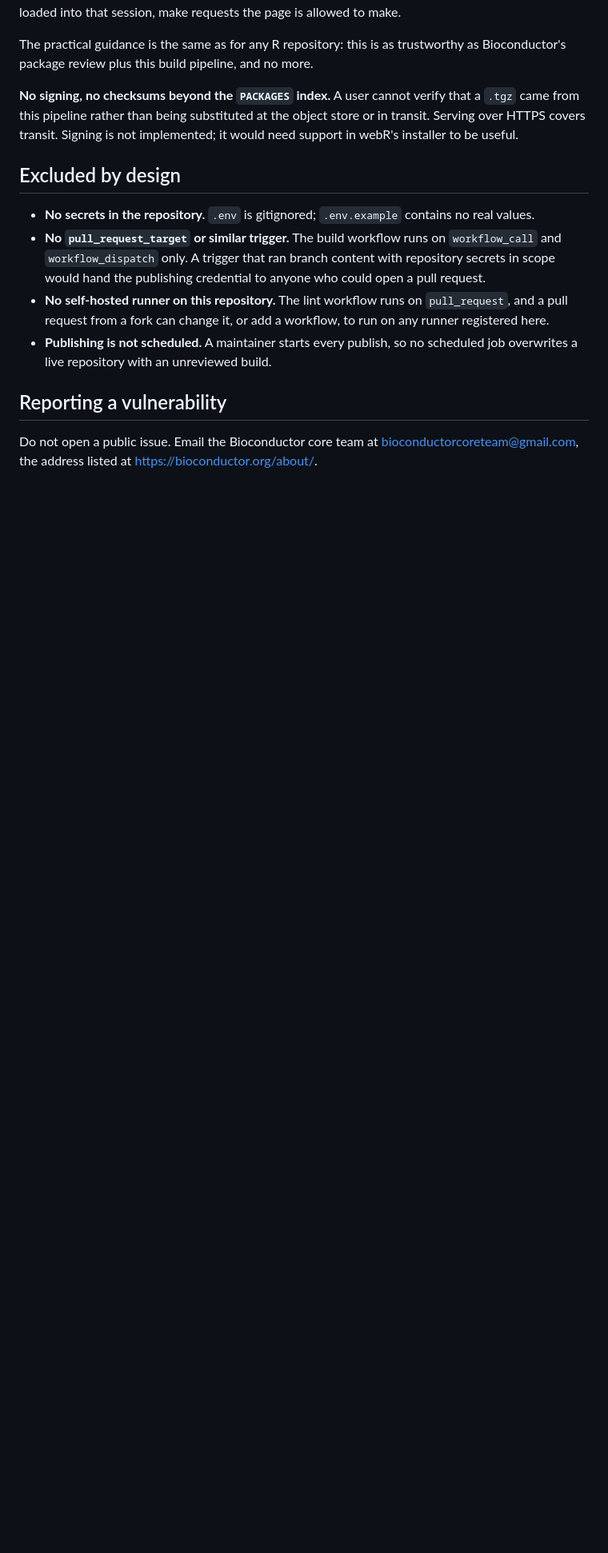
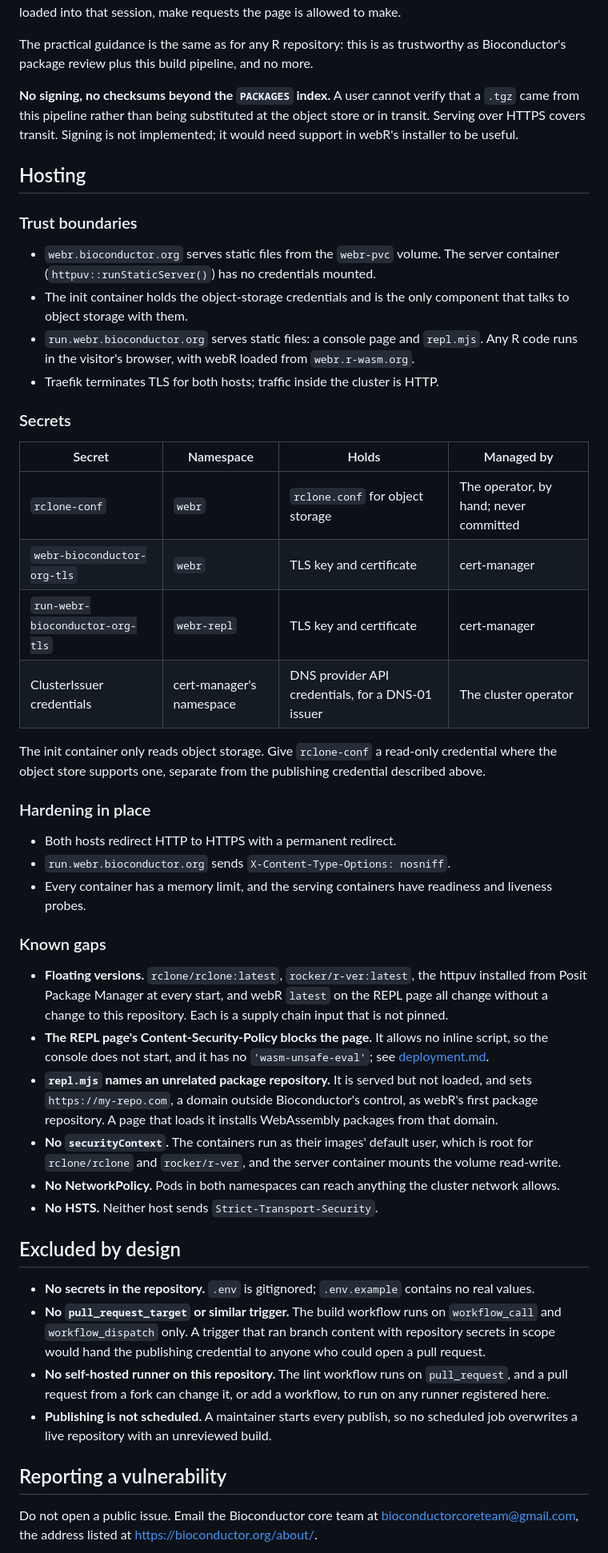
Before and after one commit to almahmoud/bioc-webr, a Markdown page: docs/security.md, the part around the change. Shown at 80% size. GitHub-like rendering; blank space fills up the shorter version.

Commit message:
Add hosting trust boundaries and secrets to the security notes

```diff
--- a/docs/security.md
+++ b/docs/security.md
@@ -123,6 +123,60 @@ that a `.tgz` came from this pipeline rather than being substituted at the
 object store or in transit. Serving over HTTPS covers transit. Signing is not
 implemented; it would need support in webR's installer to be useful.
 
+## Hosting
+
+### Trust boundaries
+
+- `webr.bioconductor.org` serves static files from the `webr-pvc` volume. The
+  server container (`httpuv::runStaticServer()`) has no credentials mounted.
+- The init container holds the object-storage credentials and is the only
+  component that talks to object storage with them.
+- `run.webr.bioconductor.org` serves static files: a console page and
+  `repl.mjs`. Any R code runs in the visitor's browser, with webR loaded from
+  `webr.r-wasm.org`.
+- Traefik terminates TLS for both hosts; traffic inside the cluster is HTTP.
+
+### Secrets
+
+| Secret | Namespace | Holds | Managed by |
+|---|---|---|---|
+| `rclone-conf` | `webr` | `rclone.conf` for object storage | The operator, by hand; never committed |
+| `webr-bioconductor-org-tls` | `webr` | TLS key and certificate | cert-manager |
+| `run-webr-bioconductor-org-tls` | `webr-repl` | TLS key and certificate | cert-manager |
+| ClusterIssuer credentials | cert-manager's namespace | DNS provider API credentials, for a DNS-01 issuer | The cluster operator |
+
+The init container only reads object storage. Give `rclone-conf` a read-only
+credential where the object store supports one, separate from the publishing
+credential described above.
+
+### Hardening in place
+
+- Both hosts redirect HTTP to HTTPS with a permanent redirect.
+- `run.webr.bioconductor.org` sends `X-Content-Type-Options: nosniff`.
+- Every container has a memory limit, and the serving containers have
+  readiness and liveness probes.
+
+### Known gaps
+
+- **Floating versions.** `rclone/rclone:latest`, `rocker/r-ver:latest`, the
+  httpuv installed from Posit Package Manager at every start, and webR
+  `latest` on the REPL page all change without a change to this repository.
+  Each is a supply chain input that is not pinned.
+- **The REPL page's Content-Security-Policy blocks the page.** It allows no
+  inline script, so the console does not start, and it has no
+  `'wasm-unsafe-eval'`; see
+  [deployment.md](deployment.md#known-limitations).
+- **`repl.mjs` names an unrelated package repository.** It is served but not
+  loaded, and sets `https://my-repo.com`, a domain outside Bioconductor's
+  control, as webR's first package repository. A page that loads it installs
+  WebAssembly packages from that domain.
+- **No `securityContext`.** The containers run as their images' default user,
+  which is root for `rclone/rclone` and `rocker/r-ver`, and the server
+  container mounts the volume read-write.
+- **No NetworkPolicy.** Pods in both namespaces can reach anything the cluster
+  network allows.
+- **No HSTS.** Neither host sends `Strict-Transport-Security`.
+
 ## Excluded by design
 
 - **No secrets in the repository.** `.env` is gitignored; `.env.example`
```
